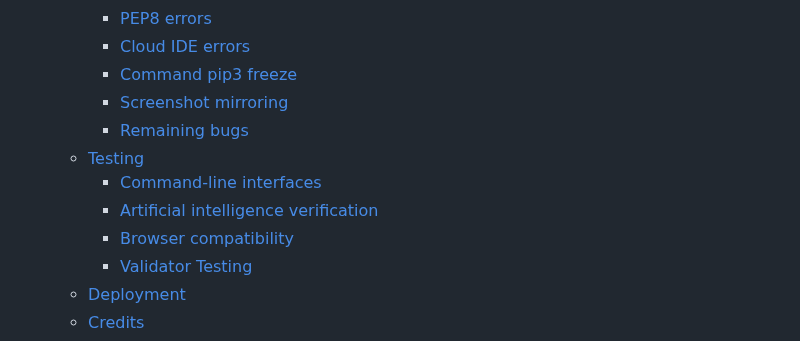
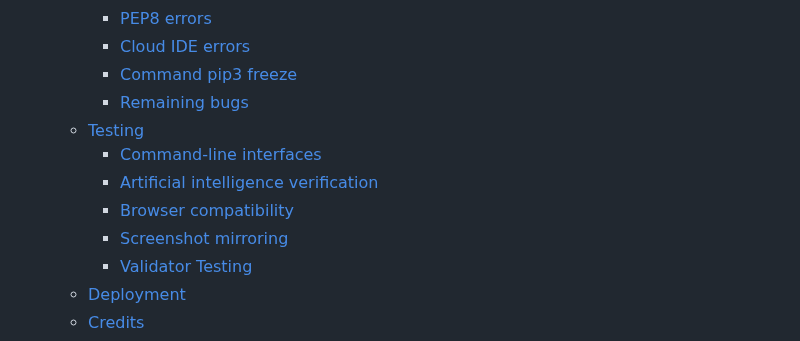
Before and after one commit to linobollansee/pythonic-games, a Markdown page: README.md, the part around the change. Drawn GitHub-style.

Commit message:
Move screenshot mirroring in README.md

```diff
--- a/README.md
+++ b/README.md
@@ -28,12 +28,12 @@
     - [PEP8 errors](#pep8-errors)
     - [Cloud IDE errors](#cloud-ide-errors)
     - [Command pip3 freeze](#command-pip3-freeze)
-    - [Screenshot mirroring](#screenshot-mirroring)
     - [Remaining bugs](#remaining-bugs)
   - [Testing](#testing)
     - [Command-line interfaces](#command-line-interfaces)
     - [Artificial intelligence verification](#artificial-intelligence-verification)
     - [Browser compatibility](#browser-compatibility)
+    - [Screenshot mirroring](#screenshot-mirroring)
     - [Validator Testing](#validator-testing)
   - [Deployment](#deployment)
   - [Credits](#credits)
```
